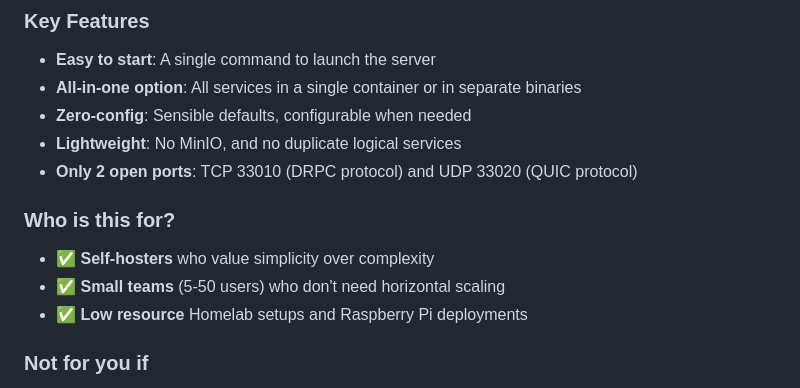
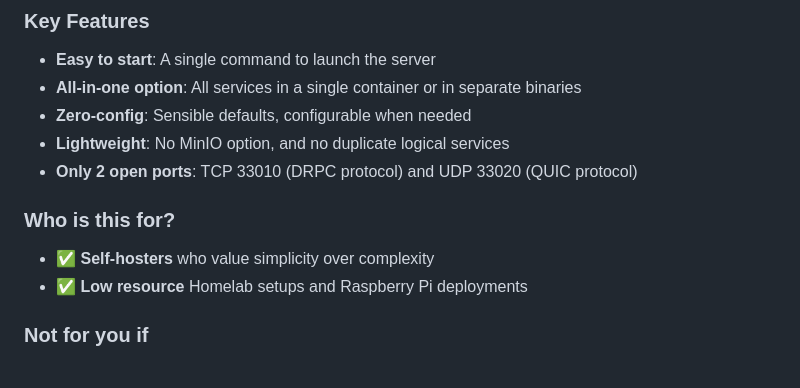
Before and after one commit to grishy/any-sync-bundle, a Markdown page: README.md, the part around the change. Rendered like a GitHub page.

Commit message:
Update README for clarity on lightweight feature

```diff
--- a/README.md
+++ b/README.md
@@ -49,13 +49,12 @@ After the first run, import `./data/client-config.yml` into Anytype apps.
 - **Easy to start**: A single command to launch the server
 - **All-in-one option**: All services in a single container or in separate binaries
 - **Zero-config**: Sensible defaults, configurable when needed
-- **Lightweight**: No MinIO, and no duplicate logical services
+- **Lightweight**: No MinIO option, and no duplicate logical services
 - **Only 2 open ports**: TCP 33010 (DRPC protocol) and UDP 33020 (QUIC protocol)
 
 ### Who is this for?
 
 - ✅ **Self-hosters** who value simplicity over complexity
-- ✅ **Small teams** (5-50 users) who don't need horizontal scaling
 - ✅ **Low resource** Homelab setups and Raspberry Pi deployments
 
 ### Not for you if
```
